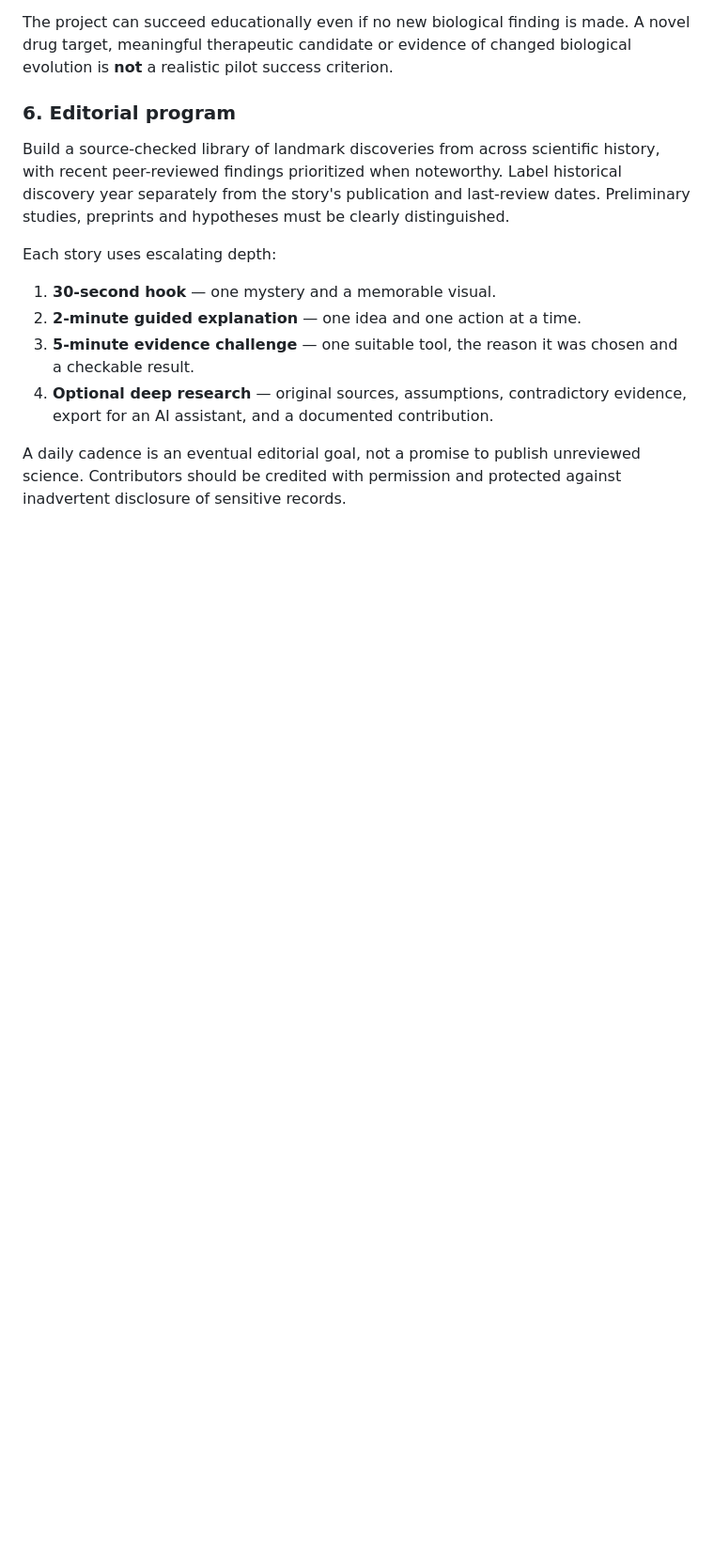
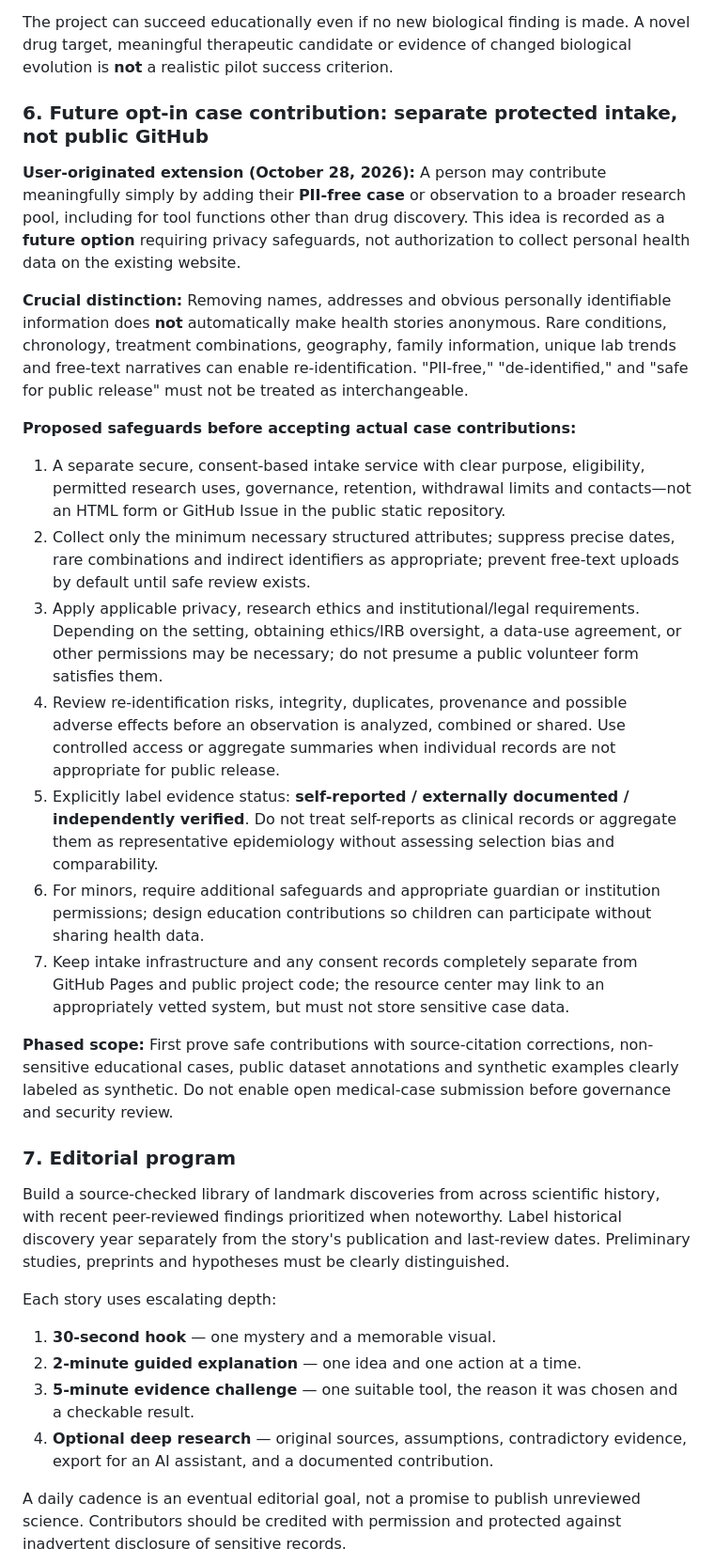
Before and after one commit to davidwpace/open-biomedical-resource-center, a Markdown page: docs/EOD_PTOK_BIOMEDICAL_EXPERIMENT.md, the part around one of its changes. Shown at 94% size. GitHub-like rendering; blank space fills up the shorter version.

Commit message:
Broaden EoD contributions beyond drug discovery; define safe future case intake

```diff
--- a/docs/EOD_PTOK_BIOMEDICAL_EXPERIMENT.md
+++ b/docs/EOD_PTOK_BIOMEDICAL_EXPERIMENT.md
@@ -69,7 +69,24 @@ The card can improve the public knowledge base if quality controls accept it. So
 
 The project can succeed educationally even if no new biological finding is made. A novel drug target, meaningful therapeutic candidate or evidence of changed biological evolution is **not** a realistic pilot success criterion.
 
-### 6. Editorial program
+### 6. Future opt-in case contribution: separate protected intake, not public GitHub
+
+**User-originated extension (October 28, 2026):** A person may contribute meaningfully simply by adding their **PII-free case** or observation to a broader research pool, including for tool functions other than drug discovery. This idea is recorded as a **future option** requiring privacy safeguards, not authorization to collect personal health data on the existing website.
+
+**Crucial distinction:** Removing names, addresses and obvious personally identifiable information does **not** automatically make health stories anonymous. Rare conditions, chronology, treatment combinations, geography, family information, unique lab trends and free-text narratives can enable re-identification. "PII-free," "de-identified," and "safe for public release" must not be treated as interchangeable.
+
+**Proposed safeguards before accepting actual case contributions:**
+1. A separate secure, consent-based intake service with clear purpose, eligibility, permitted research uses, governance, retention, withdrawal limits and contacts—not an HTML form or GitHub Issue in the public static repository.
+2. Collect only the minimum necessary structured attributes; suppress precise dates, rare combinations and indirect identifiers as appropriate; prevent free-text uploads by default until safe review exists.
+3. Apply applicable privacy, research ethics and institutional/legal requirements. Depending on the setting, obtaining ethics/IRB oversight, a data-use agreement, or other permissions may be necessary; do not presume a public volunteer form satisfies them.
+4. Review re-identification risks, integrity, duplicates, provenance and possible adverse effects before an observation is analyzed, combined or shared. Use controlled access or aggregate summaries when individual records are not appropriate for public release.
+5. Explicitly label evidence status: **self-reported / externally documented / independently verified**. Do not treat self-reports as clinical records or aggregate them as representative epidemiology without assessing selection bias and comparability.
+6. For minors, require additional safeguards and appropriate guardian or institution permissions; design education contributions so children can participate without sharing health data.
+7. Keep intake infrastructure and any consent records completely separate from GitHub Pages and public project code; the resource center may link to an appropriately vetted system, but must not store sensitive case data.
+
+**Phased scope:** First prove safe contributions with source-citation corrections, non-sensitive educational cases, public dataset annotations and synthetic examples clearly labeled as synthetic. Do not enable open medical-case submission before governance and security review.
+
+### 7. Editorial program
 
 Build a source-checked library of landmark discoveries from across scientific history, with recent peer-reviewed findings prioritized when noteworthy. Label historical discovery year separately from the story's publication and last-review dates. Preliminary studies, preprints and hypotheses must be clearly distinguished.
 
```
Also changed, not shown: other parts of docs/EOD_PTOK_BIOMEDICAL_EXPERIMENT.md (+7 -7 lines).
